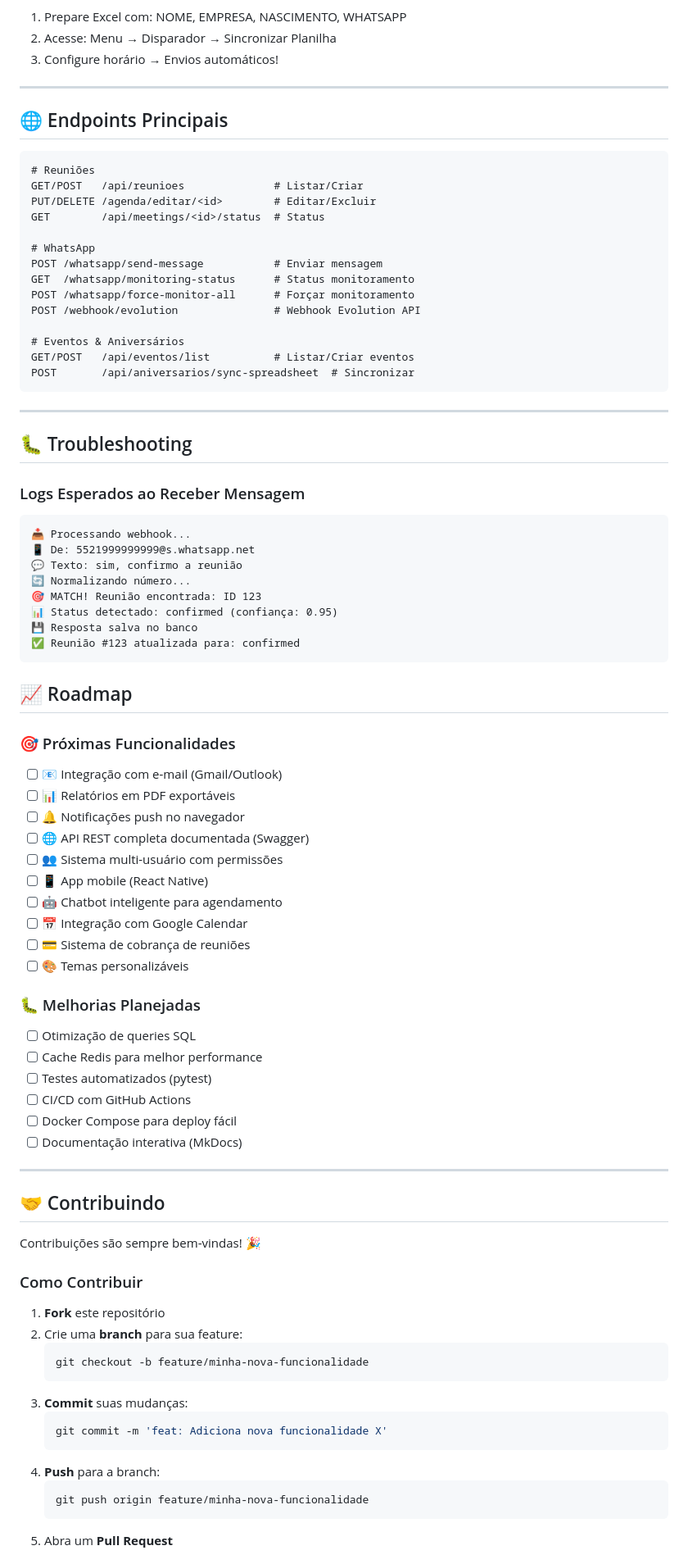
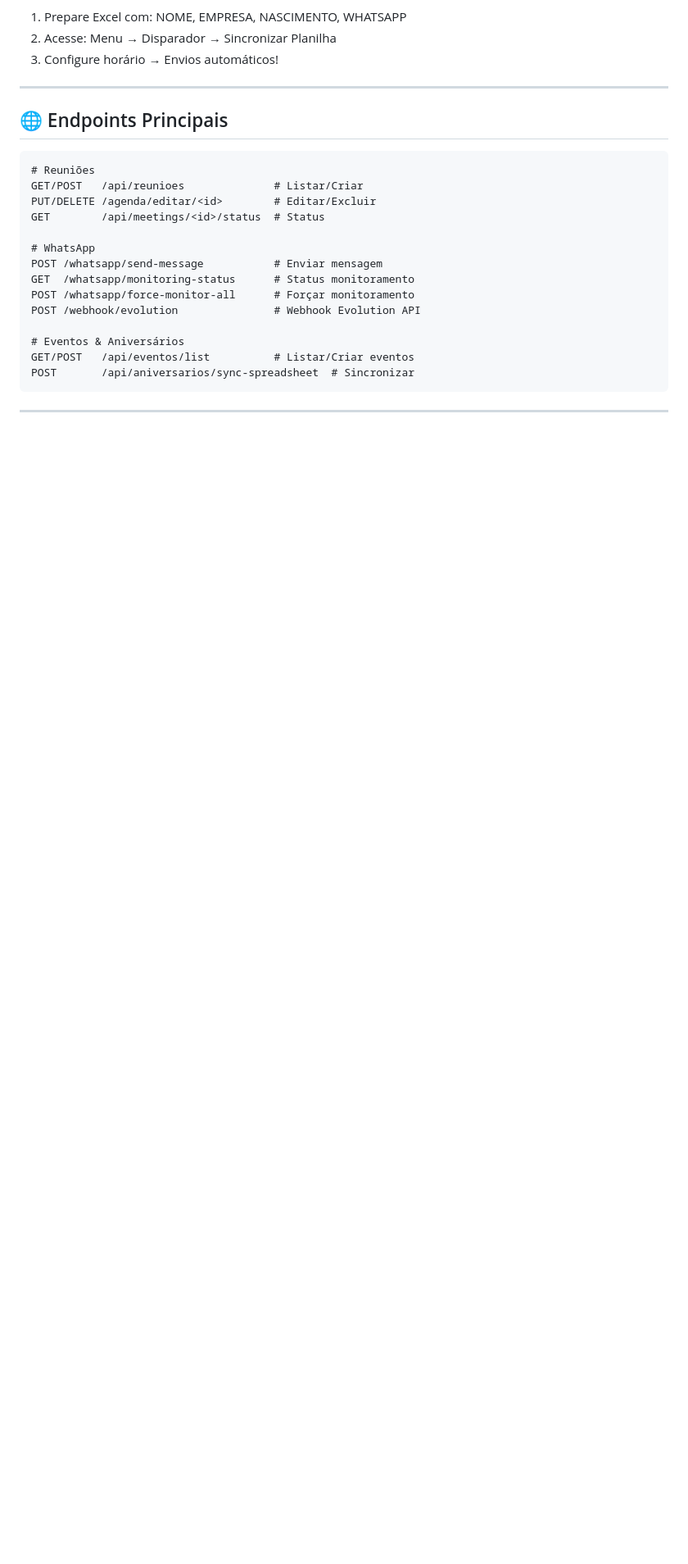
Before and after one commit to CAIO-SANTANA3127/Agenda-executiva, a Markdown page: README.md, the part around the change printed below. Shown: that part at 82% size. Rendered like a GitHub page; blank space fills up the shorter version.

````diff
--- a/README.md
+++ b/README.md
@@ -103,67 +103,3 @@ POST       /api/aniversarios/sync-spreadsheet  # Sincronizar
 
 ---
 
-## 🐛 Troubleshooting
-
-
-### Logs Esperados ao Receber Mensagem
-
-```
-📥 Processando webhook...
-📱 De: 5521999999999@s.whatsapp.net
-💬 Texto: sim, confirmo a reunião
-🔄 Normalizando número...
-🎯 MATCH! Reunião encontrada: ID 123
-📊 Status detectado: confirmed (confiança: 0.95)
-💾 Resposta salva no banco
-✅ Reunião #123 atualizada para: confirmed
-```
-
-
-## 📈 Roadmap
-
-### 🎯 Próximas Funcionalidades
-
-- [ ] 📧 Integração com e-mail (Gmail/Outlook)
-- [ ] 📊 Relatórios em PDF exportáveis
-- [ ] 🔔 Notificações push no navegador
-- [ ] 🌐 API REST completa documentada (Swagger)
-- [ ] 👥 Sistema multi-usuário com permissões
-- [ ] 📱 App mobile (React Native)
-- [ ] 🤖 Chatbot inteligente para agendamento
-- [ ] 📅 Integração com Google Calendar
-- [ ] 💳 Sistema de cobrança de reuniões
-- [ ] 🎨 Temas personalizáveis
-
-### 🐛 Melhorias Planejadas
-
-- [ ] Otimização de queries SQL
-- [ ] Cache Redis para melhor performance
-- [ ] Testes automatizados (pytest)
-- [ ] CI/CD com GitHub Actions
-- [ ] Docker Compose para deploy fácil
-- [ ] Documentação interativa (MkDocs)
-
----
-
-## 🤝 Contribuindo
-
-Contribuições são sempre bem-vindas! 🎉
-
-### Como Contribuir
-
-1. **Fork** este repositório
-2. Crie uma **branch** para sua feature:
-   ```bash
-   git checkout -b feature/minha-nova-funcionalidade
-   ```
-3. **Commit** suas mudanças:
-   ```bash
-   git commit -m 'feat: Adiciona nova funcionalidade X'
-   ```
-4. **Push** para a branch:
-   ```bash
-   git push origin feature/minha-nova-funcionalidade
-   ```
-5. Abra um **Pull Request**
-
````
Also changed, not shown: other parts of README.md (+1 -51 lines).
